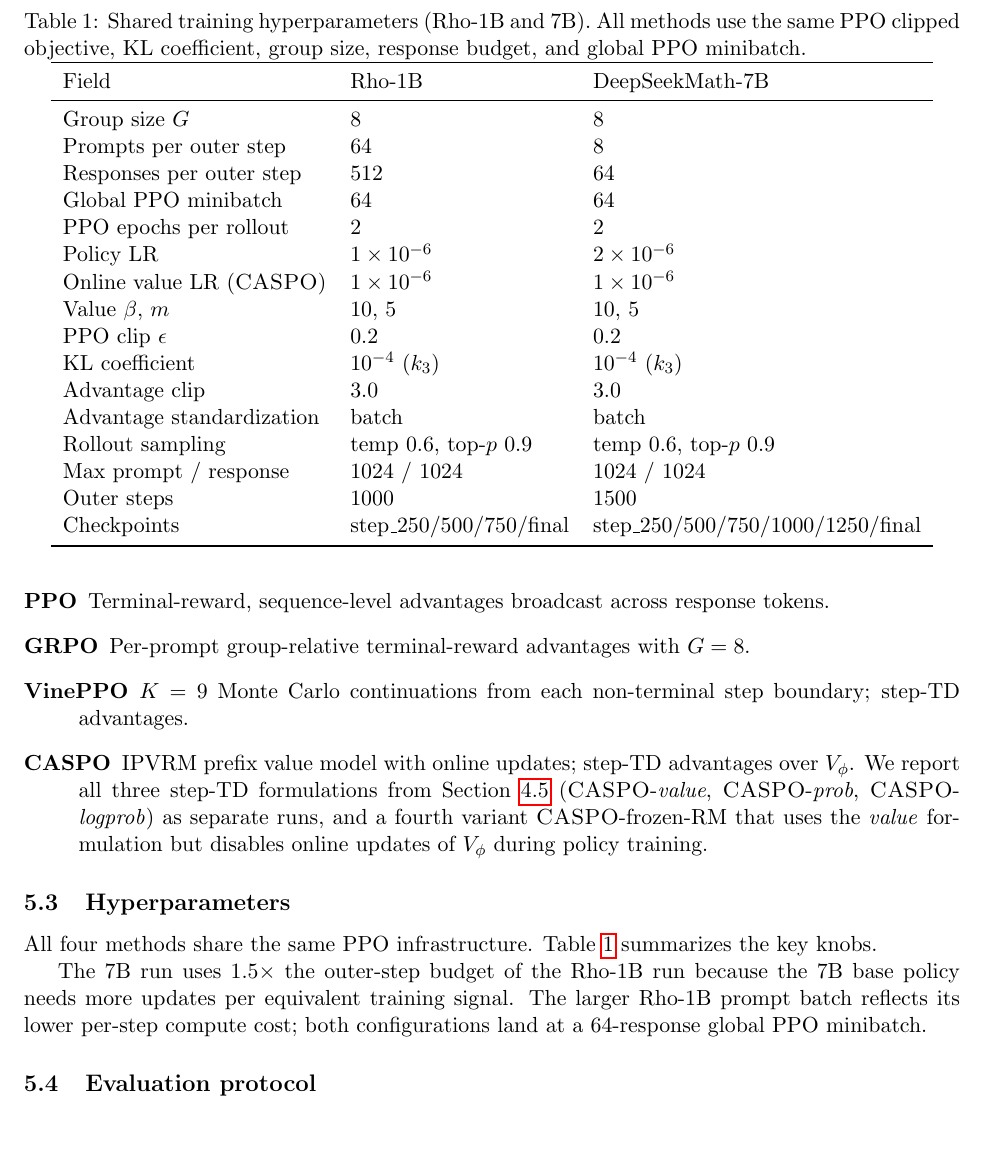
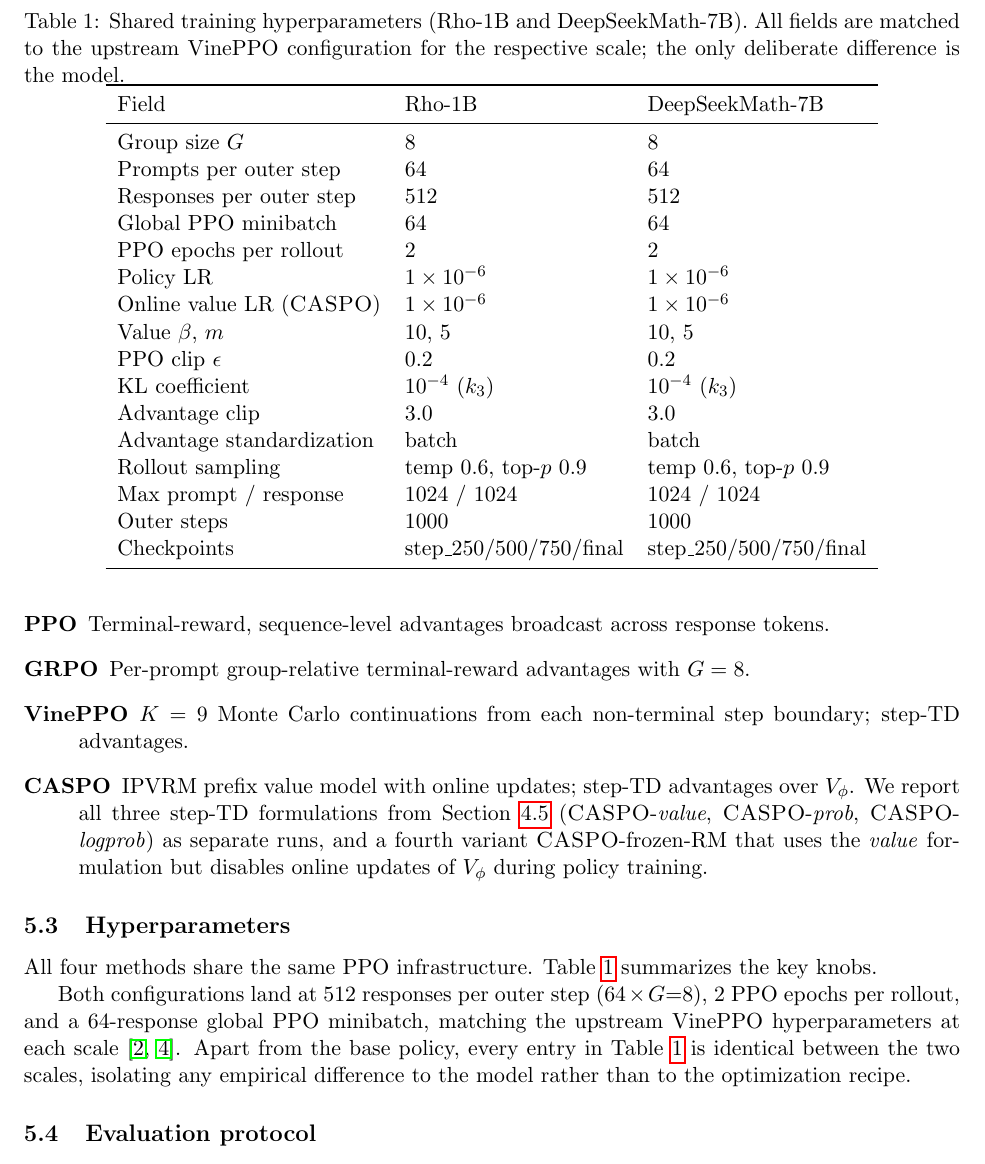
Before and after one commit to jasont314/CASPO, a LaTeX paper (paper/main.tex): part of page 7 of 10, cut so that both start at the same text, the shorter picture padded with empty space. Compiled offline with pdfLaTeX.

Commit message:
Paper-faithful 7B: prompts_per_step 8→64, lr 2e-6→1e-6, max_steps 1500→1000
User flagged that the 7B config diverged from the upstream VinePPO Table 2.
Aligning all three knobs:

configs/caspo_deepseekmath7b_math.yaml
- prompts_per_step: 8 → 64 (so 64 × G=8 = 512 episodes/outer step,
  matching VinePPO's 7B setting and the Rho-1B config)
- lr: 2.0e-6 → 1.0e-6 (paper-faithful; my earlier 2e-6 was a guess at
  "lr-sensitive at scale" without paper backing — VinePPO uses 1e-6)
- max_steps: 1500 → 1000 (matches VinePPO's num_iterations=1000)

paper/main.tex Table 1
- 7B columns now mirror Rho-1B exactly except the model name. All five
  fields above flipped to match.
- Caption updated: "fields are matched to the upstream VinePPO
  configuration for the respective scale; the only deliberate difference
  is the model."
- Trailing paragraph rewritten to reflect that Rho-1B and 7B share every
  optimization knob, not just the global PPO minibatch.

Wall-clock implication (compute, not committed yet): 7B PPO/GRPO step
time scales from ~30s @ 64 episodes to ~200-240s @ 512 episodes (8×
more rollout + 8× more PPO minibatches per outer step). At 1000 steps
this is ~56-67h/method instead of ~12.5h. VinePPO scales similarly.
This is the paper-faithful cost; documenting separately if we decide
to deviate for tractability.

Builds clean: 10 pages.

```diff
--- a/paper/main.tex
+++ b/paper/main.tex
@@ -436,20 +436,20 @@
 
 \begin{table}[t]
 \centering
-\caption{Shared training hyperparameters (Rho-1B and 7B). All methods use the
-same PPO clipped objective, KL coefficient, group size, response budget, and
-global PPO minibatch.}
+\caption{Shared training hyperparameters (Rho-1B and DeepSeekMath-7B). All
+fields are matched to the upstream \vineppo{} configuration for the
+respective scale; the only deliberate difference is the model.}
 \label{tab:hp}
 \begin{tabular}{lll}
 \toprule
 Field & Rho-1B & DeepSeekMath-7B \\
 \midrule
 Group size $G$ & 8 & 8 \\
-Prompts per outer step & 64 & 8 \\
-Responses per outer step & 512 & 64 \\
+Prompts per outer step & 64 & 64 \\
+Responses per outer step & 512 & 512 \\
 Global PPO minibatch & 64 & 64 \\
 PPO epochs per rollout & 2 & 2 \\
-Policy LR & $1\times 10^{-6}$ & $2\times 10^{-6}$ \\
+Policy LR & $1\times 10^{-6}$ & $1\times 10^{-6}$ \\
 Online value LR (\caspo{}) & $1\times 10^{-6}$ & $1\times 10^{-6}$ \\
 Value $\beta$, $m$ & $10$, $5$ & $10$, $5$ \\
 PPO clip $\epsilon$ & $0.2$ & $0.2$ \\
@@ -458,16 +458,18 @@
 Advantage standardization & batch & batch \\
 Rollout sampling & temp $0.6$, top-$p$ $0.9$ & temp $0.6$, top-$p$ $0.9$ \\
 Max prompt / response & 1024 / 1024 & 1024 / 1024 \\
-Outer steps & 1000 & 1500 \\
-Checkpoints & step\_250/500/750/final & step\_250/500/750/1000/1250/final \\
+Outer steps & 1000 & 1000 \\
+Checkpoints & step\_250/500/750/final & step\_250/500/750/final \\
 \bottomrule
 \end{tabular}
 \end{table}
 
-The 7B run uses 1.5$\times$ the outer-step budget of the Rho-1B run because
-the 7B base policy needs more updates per equivalent training signal. The
-larger Rho-1B prompt batch reflects its lower per-step compute cost; both
-configurations land at a 64-response global PPO minibatch.
+Both configurations land at 512 responses per outer step ($64 \times G{=}8$),
+2 PPO epochs per rollout, and a 64-response global PPO minibatch, matching
+the upstream \vineppo{} hyperparameters at each scale
+\citep{vineppo2024,vineppocode}. Apart from the base policy, every entry in
+Table~\ref{tab:hp} is identical between the two scales, isolating any
+empirical difference to the model rather than to the optimization recipe.
 
 \subsection{Evaluation protocol}
 Final evaluation reports pass@1 and pass@$k$ ($k=16$) on MATH-500, full MATH
```
Also changed, not shown: configs/caspo_deepseekmath7b_math.yaml (+5 -6 lines), paper/main.pdf.
